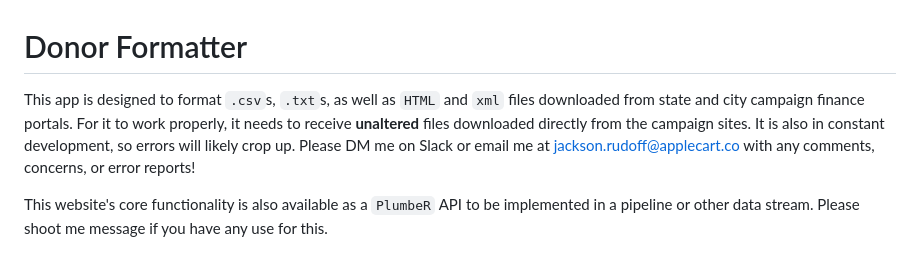
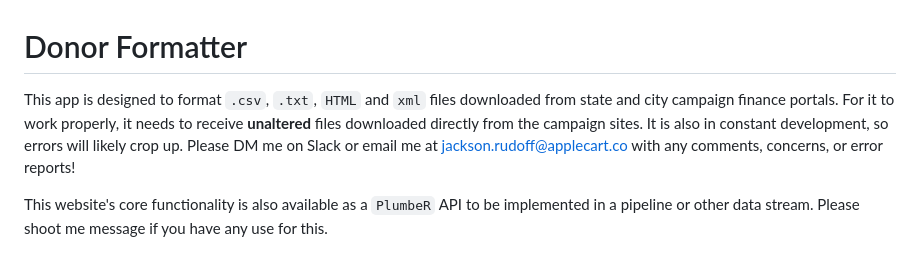
Before and after one commit to jer164/donoRs, a Markdown page: README.md, the part around the change. Drawn GitHub-style.

```diff
--- a/README.md
+++ b/README.md
@@ -1,6 +1,6 @@
 # Donor Formatter
 
-This app is designed to format `.csv`s, `.txt`s, as well as `HTML` and `xml` files downloaded from state and city campaign finance portals. For it to work properly, it needs to receive **unaltered** files downloaded directly from the campaign sites. It is also in constant development, so errors will likely crop up. Please DM me on Slack or email me at jackson.rudoff@applecart.co with any comments, concerns, or error reports!
+This app is designed to format `.csv`, `.txt`, `HTML` and `xml` files downloaded from state and city campaign finance portals. For it to work properly, it needs to receive **unaltered** files downloaded directly from the campaign sites. It is also in constant development, so errors will likely crop up. Please DM me on Slack or email me at jackson.rudoff@applecart.co with any comments, concerns, or error reports!
 
 This website's core functionality is also available as a `PlumbeR` API to be implemented in a pipeline or other data stream. Please shoot me message if you have any use for this.
 
```
